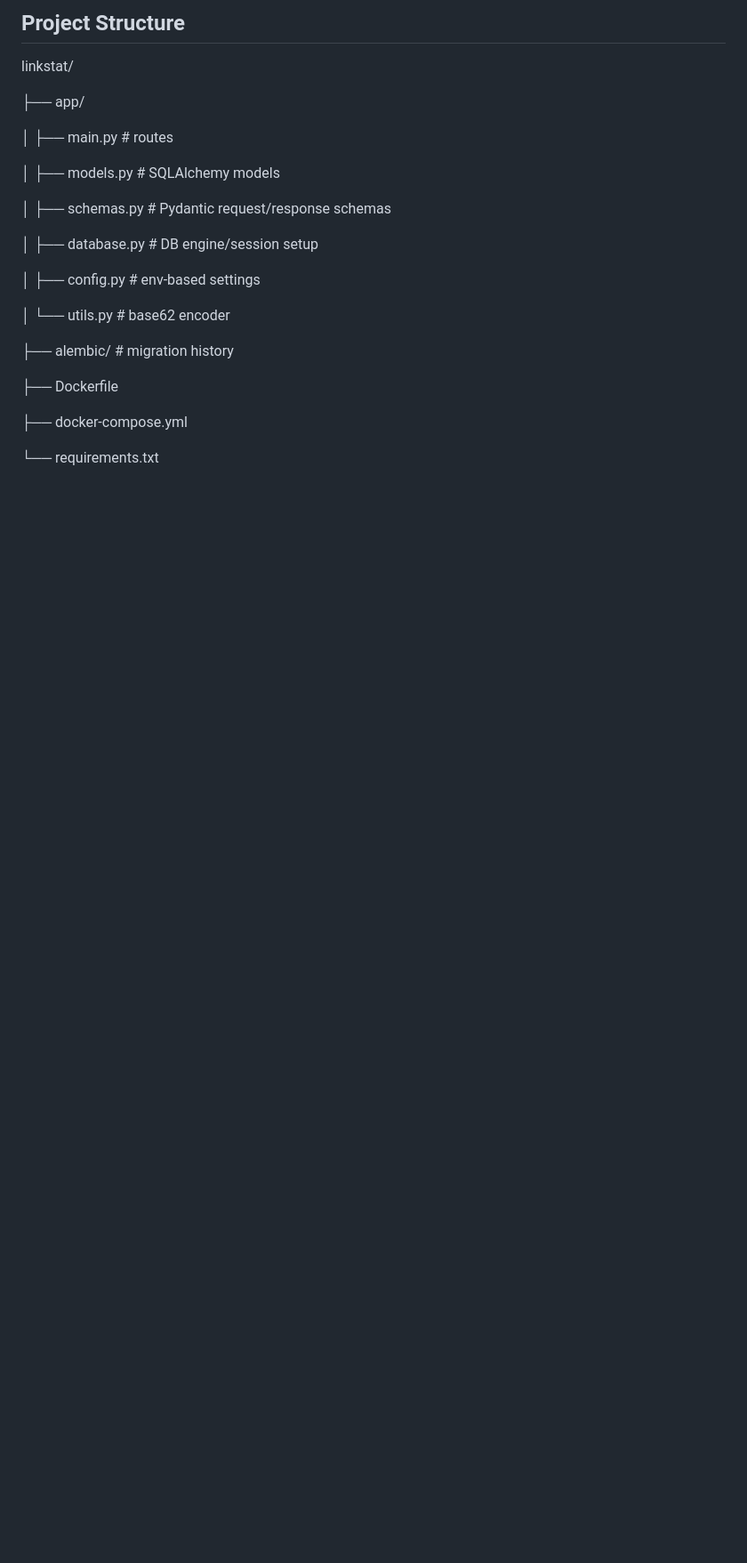
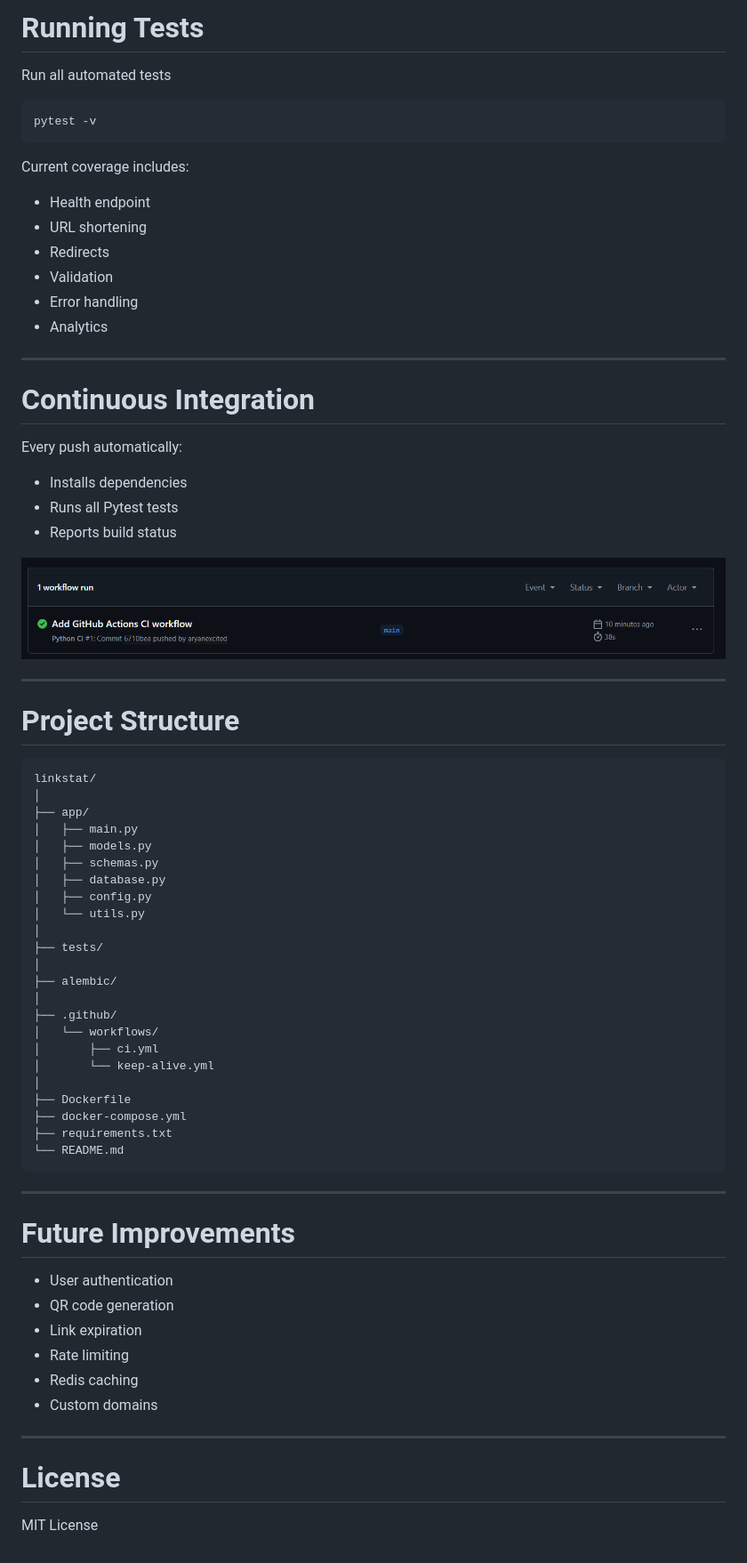
Before and after one commit to aryanexcited/linkstat, a Markdown page: README.md, the part around one of its changes. Shown at 89% size. GitHub-like rendering; blank space fills up the shorter version.

````diff
--- a/README.md
+++ b/README.md
@@ -106,25 +173,78 @@ Basic liveness + DB connectivity check.
 
-## Project Structure
+# Running Tests
+
+Run all automated tests
+
+```bash
+pytest -v
+```
+
+Current coverage includes:
+
+- Health endpoint
+- URL shortening
+- Redirects
+- Validation
+- Error handling
+- Analytics
+
+---
+
+# Continuous Integration
+
+Every push automatically:
+
+- Installs dependencies
+- Runs all Pytest tests
+- Reports build status
+
+<p align="center">
+<img src="assets/ci.png" width="900">
+</p>
+
+---
+
+# Project Structure
+
+```
 linkstat/
+│
+├── app/
+│   ├── main.py
+│   ├── models.py
+│   ├── schemas.py
+│   ├── database.py
+│   ├── config.py
+│   └── utils.py
+│
+├── tests/
+│
+├── alembic/
+│
+├── .github/
+│   └── workflows/
+│       ├── ci.yml
+│       └── keep-alive.yml
+│
+├── Dockerfile
+├── docker-compose.yml
+├── requirements.txt
+└── README.md
+```
 
-├── app/
+---
 
-│   ├── main.py        # routes
+# Future Improvements
 
-│   ├── models.py       # SQLAlchemy models
+- User authentication
+- QR code generation
+- Link expiration
+- Rate limiting
+- Redis caching
+- Custom domains
 
-│   ├── schemas.py       # Pydantic request/response schemas
+---
 
-│   ├── database.py      # DB engine/session setup
+# License
 
-│   ├── config.py        # env-based settings
-
-│   └── utils.py         # base62 encoder
-
-├── alembic/             # migration history
-
-├── Dockerfile
-
-├── docker-compose.yml
-
-└── requirements.txt
+MIT License
````
Also changed, not shown: other parts of README.md (+144 -77 lines).
